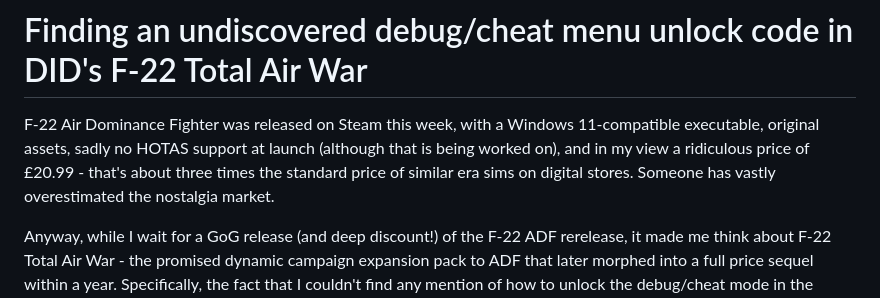
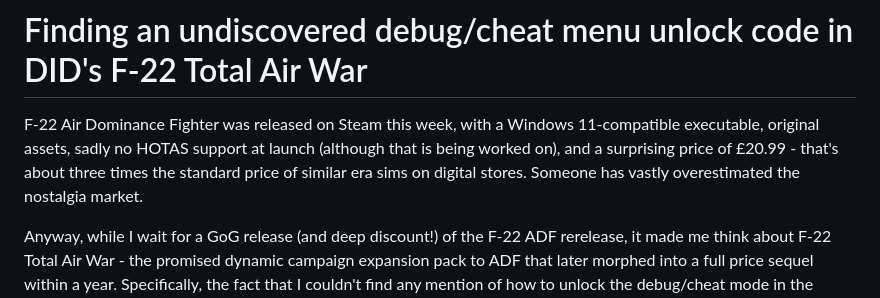
Before and after one commit to nickgovier/nickgovier.github.io, a Markdown page: Total-Air-War-Debug-Cheat-Menu.MD, the part around the change. Rendered like a GitHub page.

```diff
--- a/Total-Air-War-Debug-Cheat-Menu.MD
+++ b/Total-Air-War-Debug-Cheat-Menu.MD
@@ -1,6 +1,6 @@
 # Finding an undiscovered debug/cheat menu unlock code in DID's F-22 Total Air War
 
-F-22 Air Dominance Fighter was released on Steam this week, with a Windows 11-compatible executable, original assets, sadly no HOTAS support at launch (although that is being worked on), and in my view a ridiculous price of £20.99 - that's about three times the standard price of similar era sims on digital stores.  Someone has vastly overestimated the nostalgia market.
+F-22 Air Dominance Fighter was released on Steam this week, with a Windows 11-compatible executable, original assets, sadly no HOTAS support at launch (although that is being worked on), and a surprising price of £20.99 - that's about three times the standard price of similar era sims on digital stores.  Someone has vastly overestimated the nostalgia market.
 
 Anyway, while I wait for a GoG release (and deep discount!) of the F-22 ADF rerelease, it made me think about F-22 Total Air War - the promised dynamic campaign expansion pack to ADF that later morphed into a full price sequel within a year.  Specifically, the fact that I couldn't find any mention of how to unlock the debug/cheat mode in the game.
 
```
